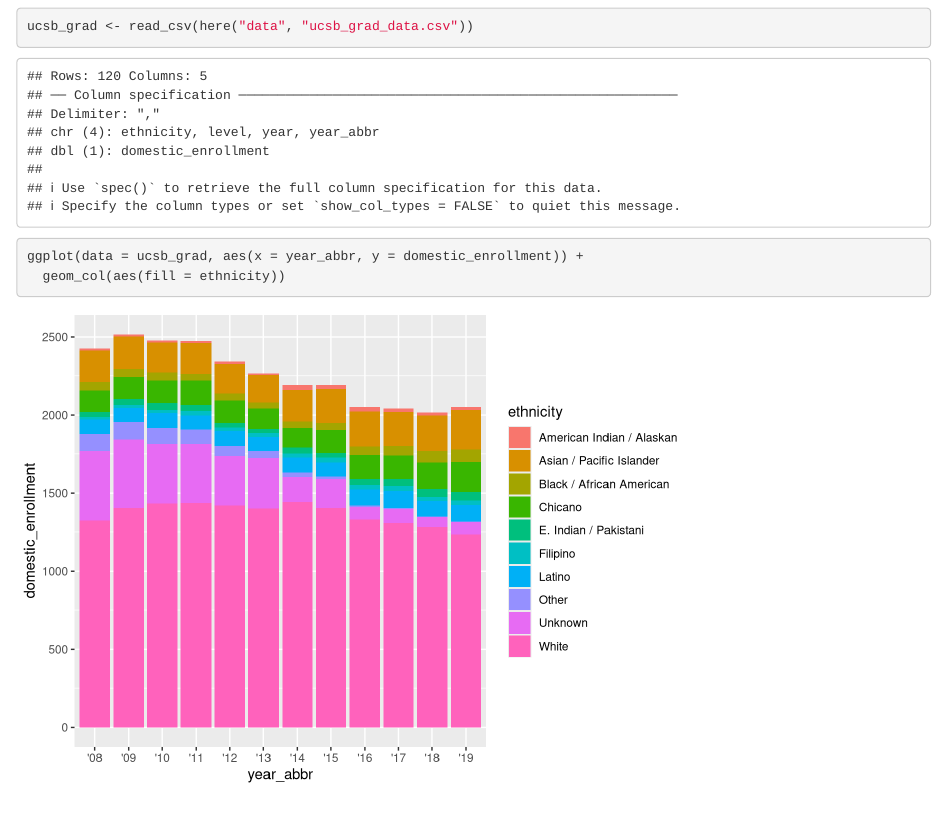
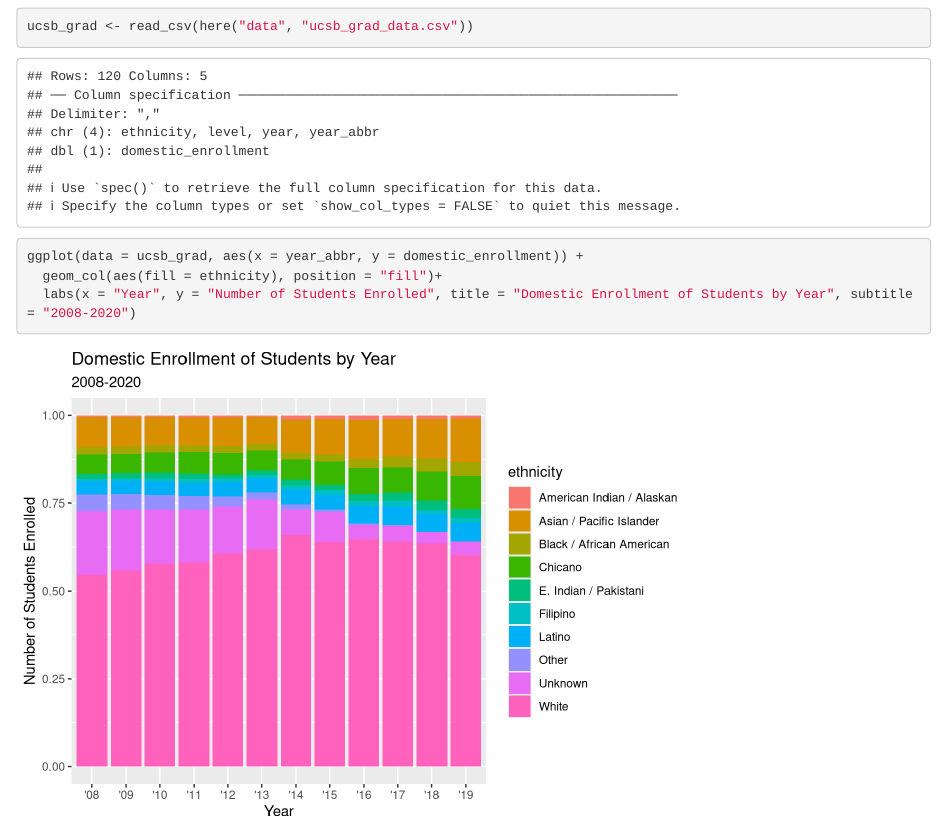
Before and after one commit to kat-rosencrance/group-28-ucsb-grad, an R Markdown document (src/group_28_ucsb_grad.Rmd): the page in a window 1100 px wide, from 120 px down. Rendered offline with R 4.5, knitr and Pandoc, with nearby package versions.

Commit message:
added position and axis labels

````diff
--- a/src/group_28_ucsb_grad.Rmd
+++ b/src/group_28_ucsb_grad.Rmd
@@ -19,5 +19,6 @@ ucsb_grad <- read_csv(here("data", "ucsb_grad_data.csv"))
 
 ```{r}
 ggplot(data = ucsb_grad, aes(x = year_abbr, y = domestic_enrollment)) +
-  geom_col(aes(fill = ethnicity))
+  geom_col(aes(fill = ethnicity), position = "fill")+
+  labs(x = "Year", y = "Number of Students Enrolled", title = "Domestic Enrollment of Students by Year", subtitle = "2008-2020")
 ```
````
